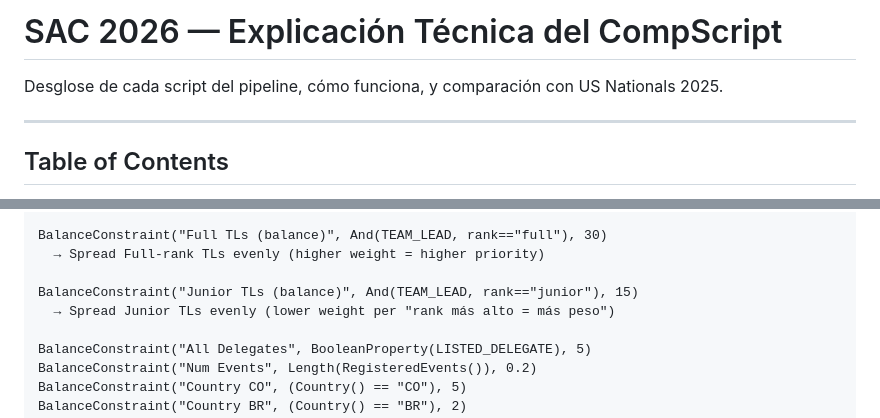
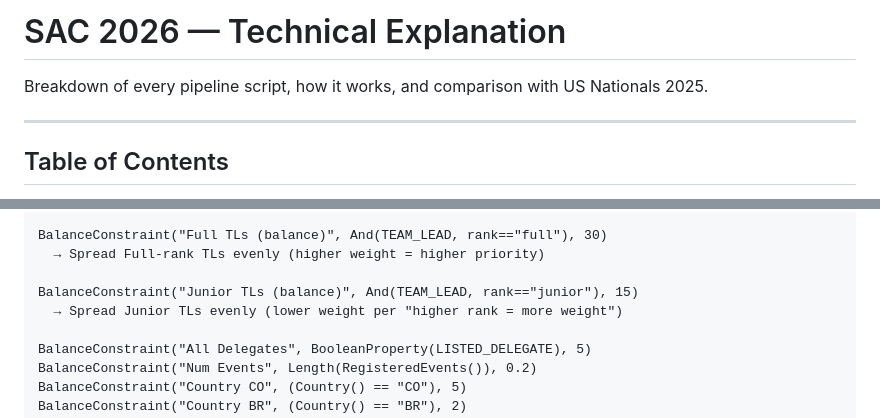
Before and after one commit to speedcubingcolombia/nats-scripts, a Markdown page: 2026-sac/docs/EXPLANATION.md, 2 parts joined by grey strips. GitHub-like rendering.

Commit message:
SAC 2026: translate remaining Spanish in EXPLANATION.md
Co-Authored-By: Claude Opus 4.6 (1M context) <noreply@anthropic.com>

```diff
--- a/2026-sac/docs/EXPLANATION.md
+++ b/2026-sac/docs/EXPLANATION.md
@@ -1,6 +1,6 @@
-# SAC 2026 — Explicación Técnica del CompScript
+# SAC 2026 — Technical Explanation
 
-Desglose de cada script del pipeline, cómo funciona, y comparación con US Nationals 2025.
+Breakdown of every pipeline script, how it works, and comparison with US Nationals 2025.
 
 ---
 
@@ -278,7 +278,7 @@ BalanceConstraint("Full TLs (balance)", And(TEAM_LEAD, rank=="full"), 30)
   → Spread Full-rank TLs evenly (higher weight = higher priority)
 
 BalanceConstraint("Junior TLs (balance)", And(TEAM_LEAD, rank=="junior"), 15)
-  → Spread Junior TLs evenly (lower weight per "rank más alto = más peso")
+  → Spread Junior TLs evenly (lower weight per "higher rank = more weight")
 
 BalanceConstraint("All Delegates", BooleanProperty(LISTED_DELEGATE), 5)
 BalanceConstraint("Num Events", Length(RegisteredEvents()), 0.2)
```
